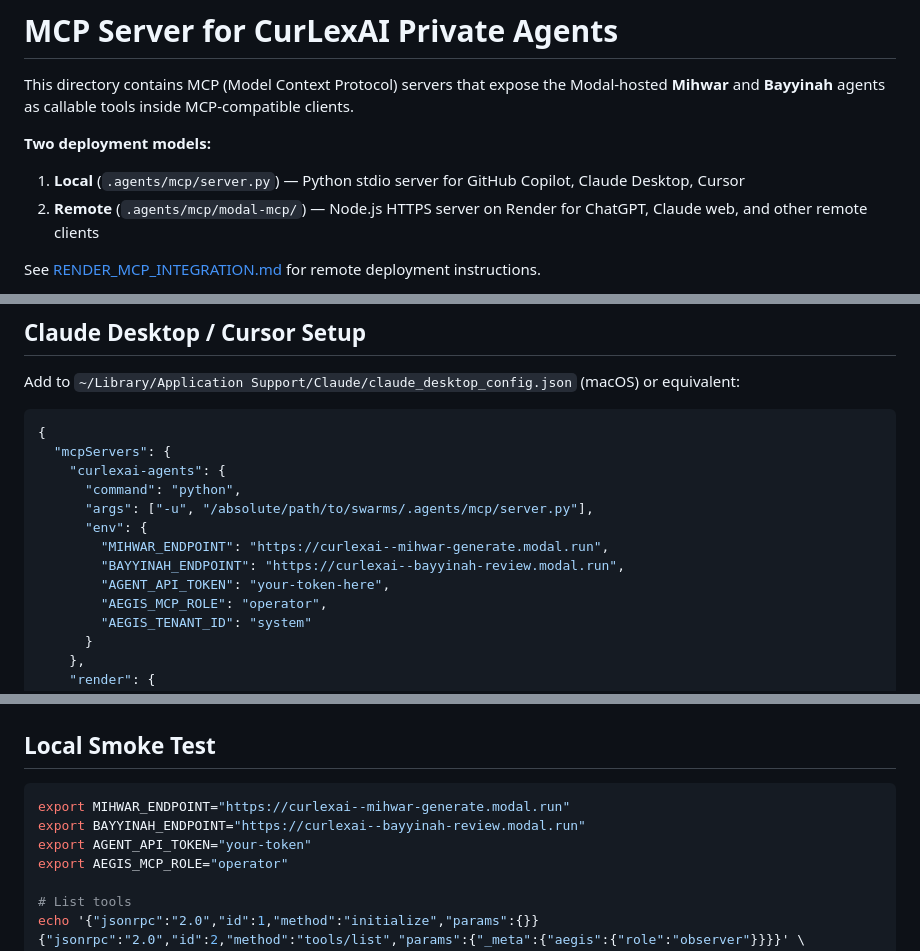
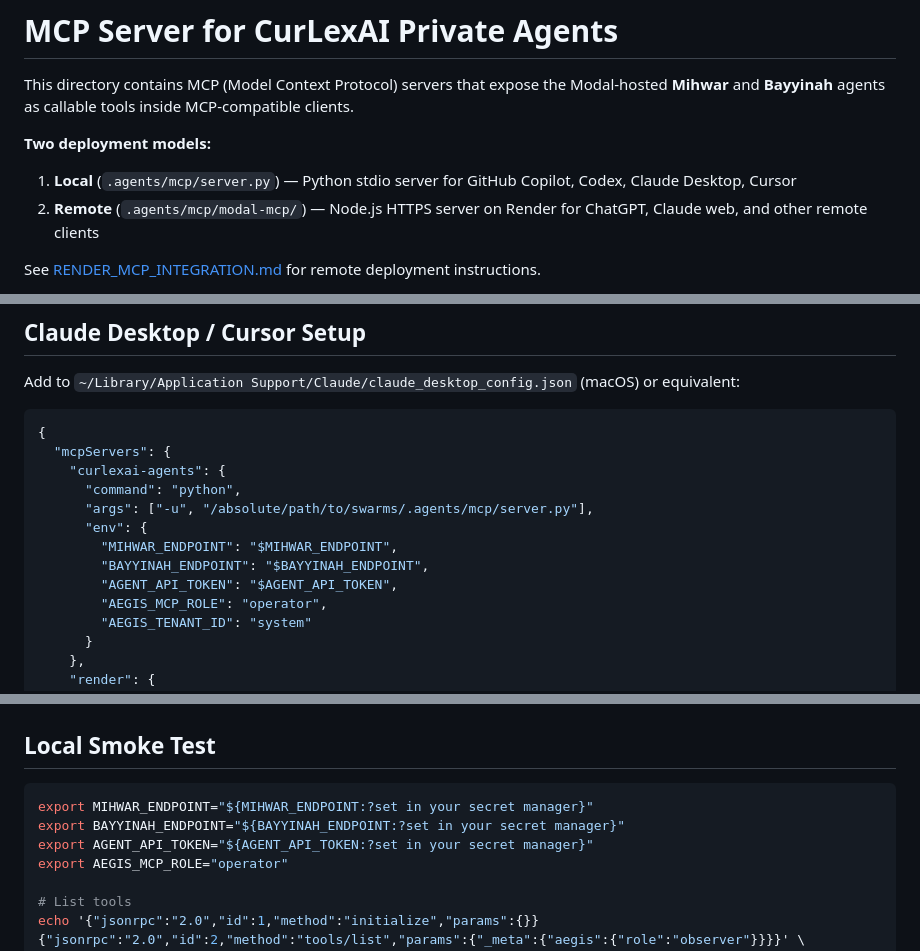
Before and after one commit to CurLexAI/swarms, a Markdown page: .agents/mcp/README.md, 3 parts joined by grey strips. Rendered like a GitHub page.

````diff
--- a/.agents/mcp/README.md
+++ b/.agents/mcp/README.md
@@ -3,7 +3,7 @@
 This directory contains MCP (Model Context Protocol) servers that expose the Modal-hosted **Mihwar** and **Bayyinah** agents as callable tools inside MCP-compatible clients.
 
 **Two deployment models:**
-1. **Local** (`.agents/mcp/server.py`) — Python stdio server for GitHub Copilot, Claude Desktop, Cursor
+1. **Local** (`.agents/mcp/server.py`) — Python stdio server for GitHub Copilot, Codex, Claude Desktop, Cursor
 2. **Remote** (`.agents/mcp/modal-mcp/`) — Node.js HTTPS server on Render for ChatGPT, Claude web, and other remote clients
 
 See [RENDER_MCP_INTEGRATION.md](./RENDER_MCP_INTEGRATION.md) for remote deployment instructions.
@@ -137,9 +197,9 @@ Add to `~/Library/Application Support/Claude/claude_desktop_config.json` (macOS)
       "command": "python",
       "args": ["-u", "/absolute/path/to/swarms/.agents/mcp/server.py"],
       "env": {
-        "MIHWAR_ENDPOINT": "https://curlexai--mihwar-generate.modal.run",
-        "BAYYINAH_ENDPOINT": "https://curlexai--bayyinah-review.modal.run",
-        "AGENT_API_TOKEN": "your-token-here",
+        "MIHWAR_ENDPOINT": "$MIHWAR_ENDPOINT",
+        "BAYYINAH_ENDPOINT": "$BAYYINAH_ENDPOINT",
+        "AGENT_API_TOKEN": "$AGENT_API_TOKEN",
         "AEGIS_MCP_ROLE": "operator",
         "AEGIS_TENANT_ID": "system"
       }
@@ -159,9 +219,9 @@ Add to `~/Library/Application Support/Claude/claude_desktop_config.json` (macOS)
 ## Local Smoke Test
 
 ```bash
-export MIHWAR_ENDPOINT="https://curlexai--mihwar-generate.modal.run"
-export BAYYINAH_ENDPOINT="https://curlexai--bayyinah-review.modal.run"
-export AGENT_API_TOKEN="your-token"
+export MIHWAR_ENDPOINT="${MIHWAR_ENDPOINT:?set in your secret manager}"
+export BAYYINAH_ENDPOINT="${BAYYINAH_ENDPOINT:?set in your secret manager}"
+export AGENT_API_TOKEN="${AGENT_API_TOKEN:?set in your secret manager}"
 export AEGIS_MCP_ROLE="operator"
 
 # List tools
````
Also changed, not shown: other parts of .agents/mcp/README.md (+61 -1 lines).
